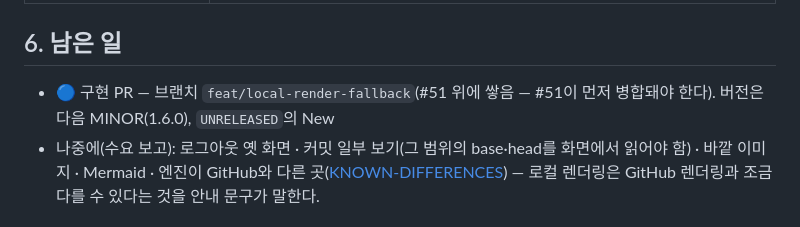
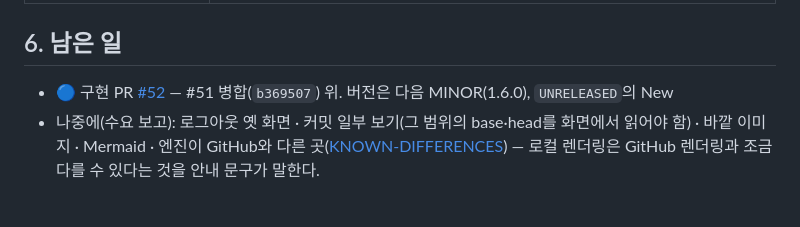
Before and after one commit to drum-grammer/GITHUB-MD-DIFF, a Markdown page: docs/local-render/README.md, the part around the change. Drawn GitHub-style.

```diff
--- a/docs/local-render/README.md
+++ b/docs/local-render/README.md
@@ -183,7 +183,7 @@ GitHub 서버가 렌더링 diff를 만들지 못한 md 파일을, 확장이 옛
 
 ## 6. 남은 일
 
-- 🔵 구현 PR — 브랜치 `feat/local-render-fallback`(#51 위에 쌓음 — #51이 먼저 병합돼야 한다). 버전은 다음 MINOR(1.6.0), `UNRELEASED`의 New
+- 🔵 구현 PR [#52](https://github.com/drum-grammer/GITHUB-MD-DIFF/pull/52) — #51 병합(`b369507`) 위. 버전은 다음 MINOR(1.6.0), `UNRELEASED`의 New
 - 나중에(수요 보고): 로그아웃 옛 화면 · 커밋 일부 보기(그 범위의 base·head를 화면에서 읽어야 함) · 바깥 이미지 · Mermaid · 엔진이 GitHub와 다른 곳([KNOWN-DIFFERENCES](../../packages/engine/parity/KNOWN-DIFFERENCES.md)) — 로컬 렌더링은 GitHub 렌더링과 조금 다를 수 있다는 것을 안내 문구가 말한다.
 
 ## 7. 누가 정했나
```
Also changed, not shown: ROADMAP.md (+1 -1 lines).
